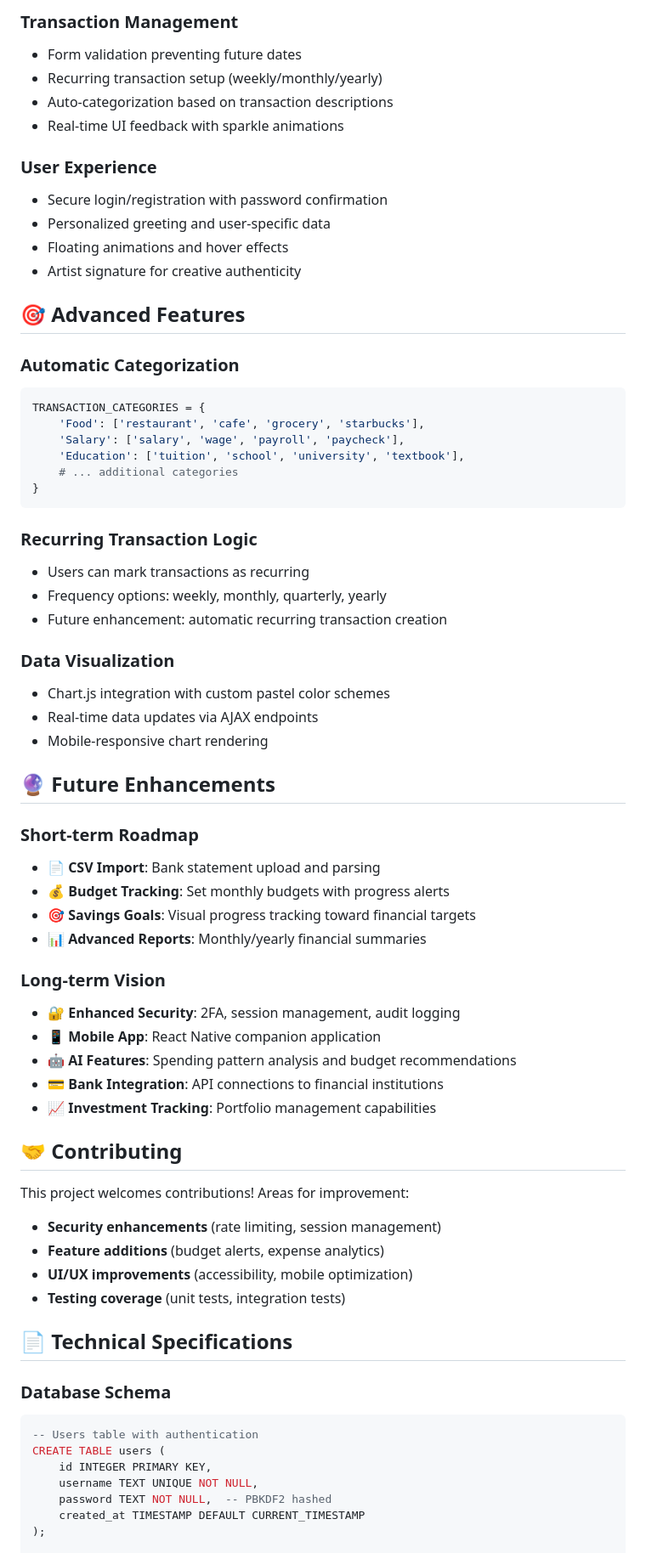
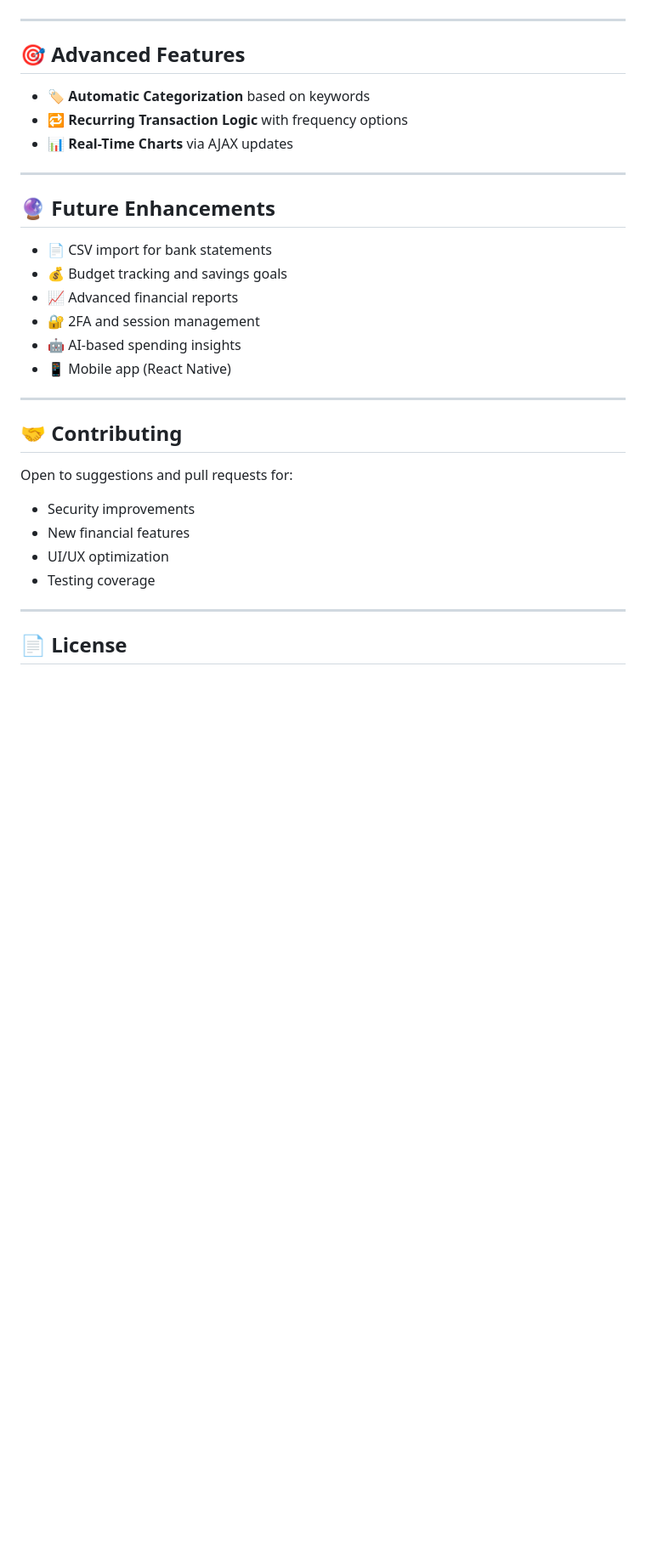
Before and after one commit to BlissPhinehas/personal-finance-tracker, a Markdown page: README.md, the part around the change printed below. Shown: that part at 85% size. Drawn GitHub-style; blank space fills up the shorter version.

````diff
--- a/README.md
+++ b/README.md
@@ -129,71 +76,36 @@ Deployed on Railway.app with:
 
-### Transaction Management
-- Form validation preventing future dates
-- Recurring transaction setup (weekly/monthly/yearly)
-- Auto-categorization based on transaction descriptions
-- Real-time UI feedback with sparkle animations
 
-### User Experience
-- Secure login/registration with password confirmation
-- Personalized greeting and user-specific data
-- Floating animations and hover effects
-- Artist signature for creative authenticity
+---
 
 ## 🎯 Advanced Features
 
-### **Automatic Categorization**
-```python
-TRANSACTION_CATEGORIES = {
-    'Food': ['restaurant', 'cafe', 'grocery', 'starbucks'],
-    'Salary': ['salary', 'wage', 'payroll', 'paycheck'],
-    'Education': ['tuition', 'school', 'university', 'textbook'],
-    # ... additional categories
-}
-```
+* 🏷️ **Automatic Categorization** based on keywords
+* 🔁 **Recurring Transaction Logic** with frequency options
+* 📊 **Real-Time Charts** via AJAX updates
 
-### **Recurring Transaction Logic**
-- Users can mark transactions as recurring
-- Frequency options: weekly, monthly, quarterly, yearly
-- Future enhancement: automatic recurring transaction creation
-
-### **Data Visualization**
-- Chart.js integration with custom pastel color schemes
-- Real-time data updates via AJAX endpoints
-- Mobile-responsive chart rendering
+---
 
 ## 🔮 Future Enhancements
 
-### **Short-term Roadmap**
-- 📄 **CSV Import**: Bank statement upload and parsing
-- 💰 **Budget Tracking**: Set monthly budgets with progress alerts
-- 🎯 **Savings Goals**: Visual progress tracking toward financial targets
-- 📊 **Advanced Reports**: Monthly/yearly financial summaries
+* 📄 CSV import for bank statements
+* 💰 Budget tracking and savings goals
+* 📈 Advanced financial reports
+* 🔐 2FA and session management
+* 🤖 AI-based spending insights
+* 📱 Mobile app (React Native)
 
-### **Long-term Vision**
-- 🔐 **Enhanced Security**: 2FA, session management, audit logging
-- 📱 **Mobile App**: React Native companion application
-- 🤖 **AI Features**: Spending pattern analysis and budget recommendations
-- 💳 **Bank Integration**: API connections to financial institutions
-- 📈 **Investment Tracking**: Portfolio management capabilities
+---
 
 ## 🤝 Contributing
 
-This project welcomes contributions! Areas for improvement:
+Open to suggestions and pull requests for:
 
-- **Security enhancements** (rate limiting, session management)
-- **Feature additions** (budget alerts, expense analytics)
-- **UI/UX improvements** (accessibility, mobile optimization)
-- **Testing coverage** (unit tests, integration tests)
+* Security improvements
+* New financial features
+* UI/UX optimization
+* Testing coverage
 
-## 📄 Technical Specifications
+---
 
-### **Database Schema**
-```sql
--- Users table with authentication
-CREATE TABLE users (
-    id INTEGER PRIMARY KEY,
-    username TEXT UNIQUE NOT NULL,
-    password TEXT NOT NULL,  -- PBKDF2 hashed
-    created_at TIMESTAMP DEFAULT CURRENT_TIMESTAMP
-);
+## 📄 License
 
````
Also changed, not shown: other parts of README.md (+60 -149 lines).
